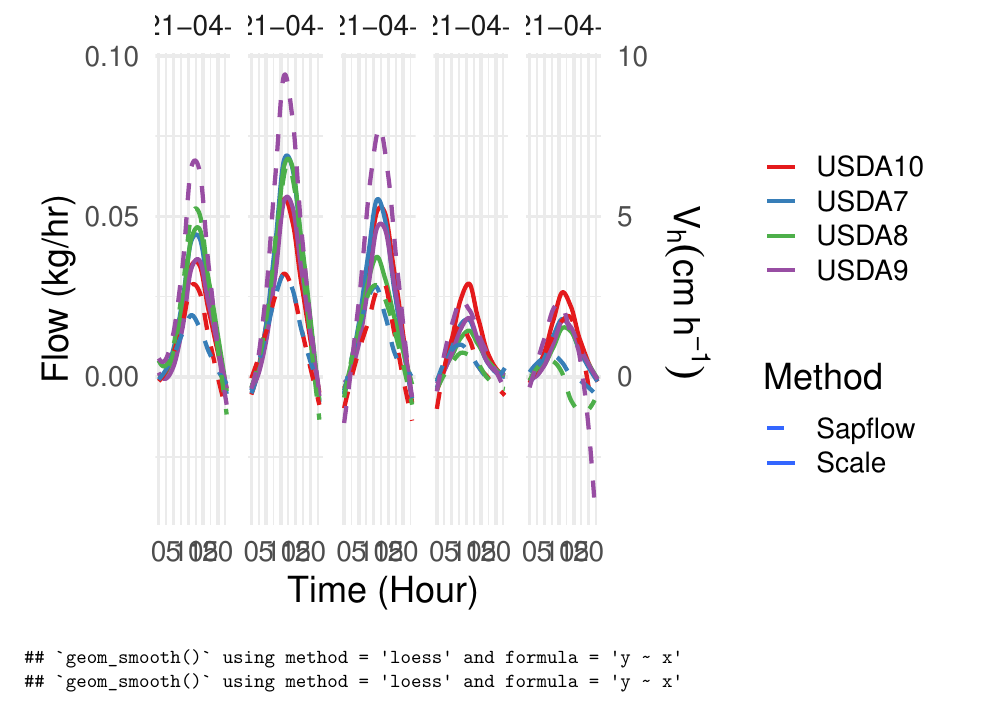
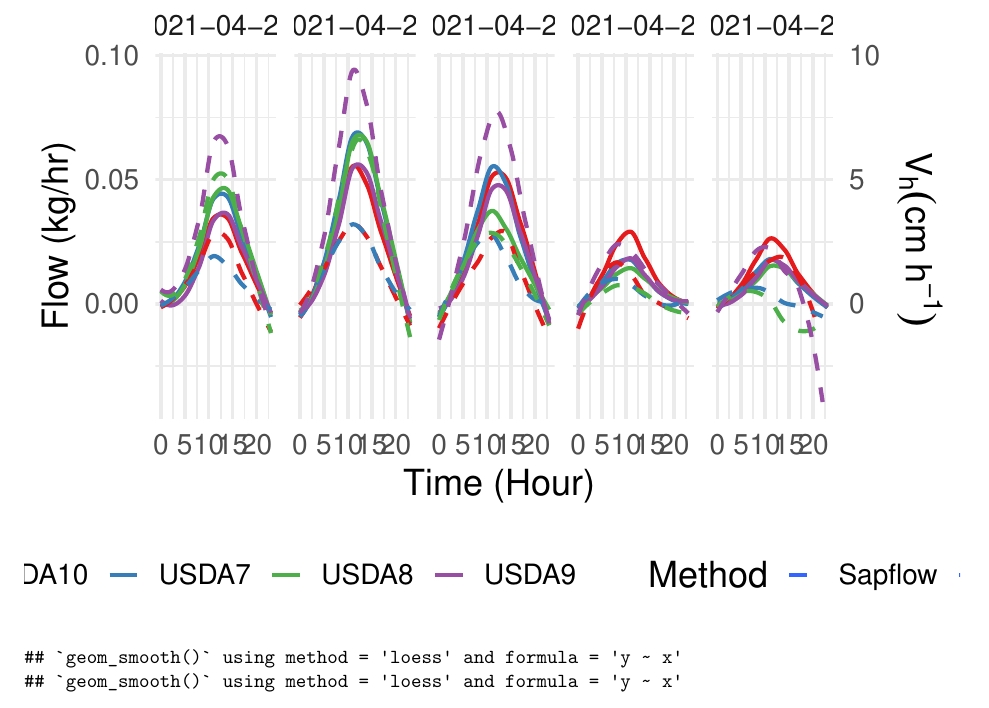
Before and after one commit to dotmote/sapflow, an R Markdown document (software/data_analysis/R/Sapflow-USDA-Gravimetric.Rmd): part of page 32 of 39, cut at the place of the change. Rendered offline with R 4.5, knitr and Pandoc, then LaTeX, with nearby package versions.

Commit message:
Sapflow compare

```diff
--- a/software/data_analysis/R/Sapflow-USDA-Gravimetric.Rmd
+++ b/software/data_analysis/R/Sapflow-USDA-Gravimetric.Rmd
@@ -835,6 +835,7 @@ ggplot() +
   scale_colour_brewer(palette = "Set1")+
   scale_linetype_manual("Method",values=c("Scale"=1,"Sapflow"=2)) +
   theme_minimal(base_size = 18) +
+  theme(legend.position = "bottom") +
   labs(color="",x=" Time (Hour)" , y="")
 ggsave("figs/sap_gm_hourly_alldates_seoff_day.png", width = 28, height = 15, units = "cm")
 
```
